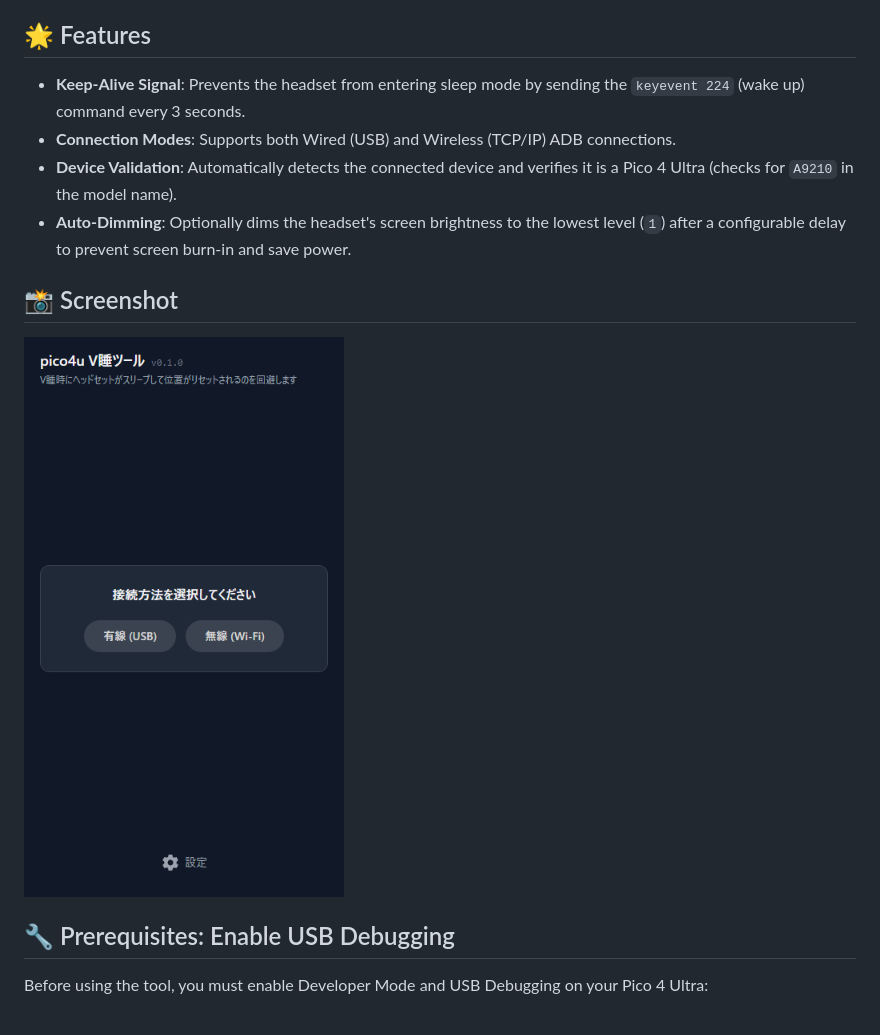
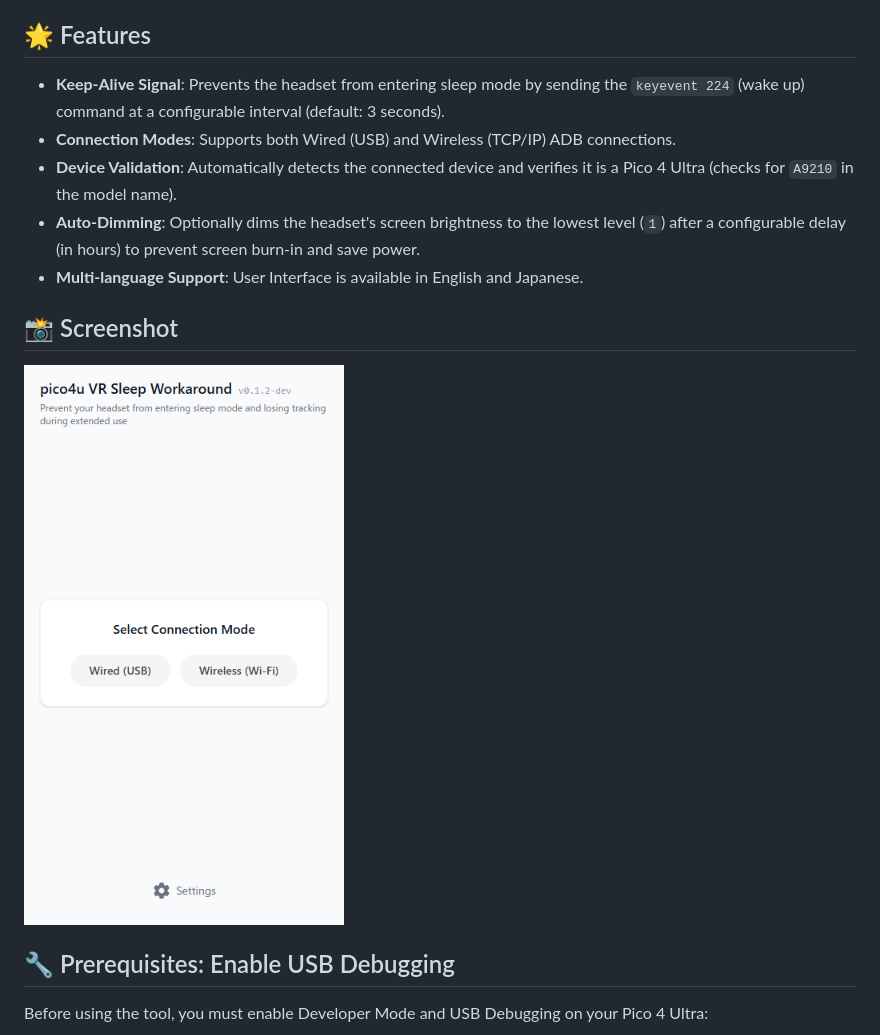
Before and after one commit to ryium/pico4u-vr-sleep-workaround, a Markdown page: README.md, the part around the change. Drawn GitHub-style; pictures changed too: assets/screenshot.png.

Commit message:
docs: update READMEs with new features and refreshed screenshots

```diff
--- a/README.md
+++ b/README.md
@@ -9,10 +9,11 @@ pico4u-vr-sleep-workaround is a workaround tool designed to prevent the Pico 4 U
 
 ## 🌟 Features
 
-- **Keep-Alive Signal**: Prevents the headset from entering sleep mode by sending the `keyevent 224` (wake up) command every 3 seconds.
+- **Keep-Alive Signal**: Prevents the headset from entering sleep mode by sending the `keyevent 224` (wake up) command at a configurable interval (default: 3 seconds).
 - **Connection Modes**: Supports both Wired (USB) and Wireless (TCP/IP) ADB connections.
 - **Device Validation**: Automatically detects the connected device and verifies it is a Pico 4 Ultra (checks for `A9210` in the model name).
-- **Auto-Dimming**: Optionally dims the headset's screen brightness to the lowest level (`1`) after a configurable delay to prevent screen burn-in and save power.
+- **Auto-Dimming**: Optionally dims the headset's screen brightness to the lowest level (`1`) after a configurable delay (in hours) to prevent screen burn-in and save power.
+- **Multi-language Support**: User Interface is available in English and Japanese.
 
 ## 📸 Screenshot
 
```
Also changed, not shown: .github/README_ja.md (+3 -2 lines), assets/screenshot_ja.png (added).
